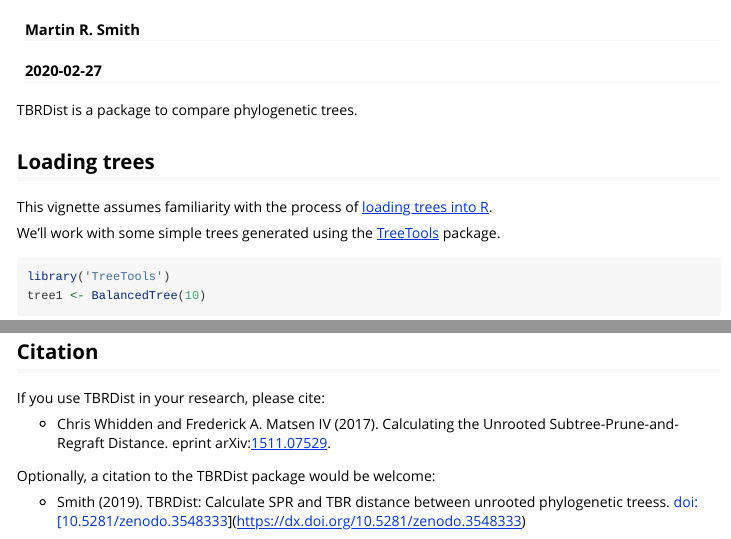
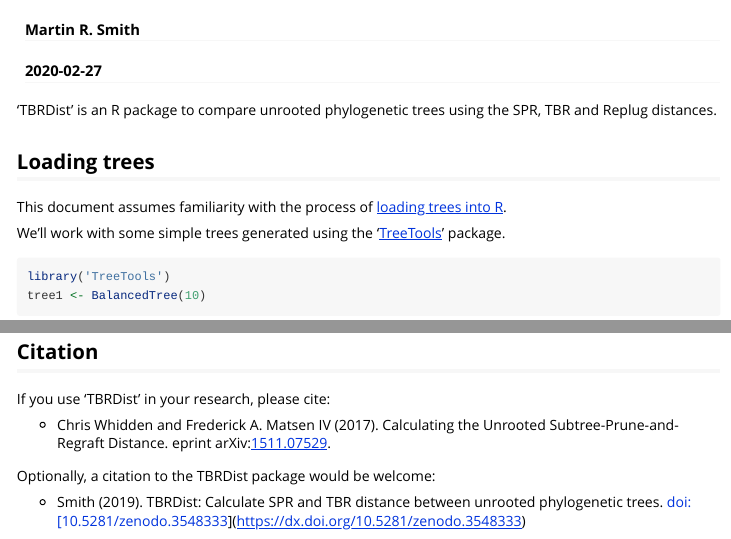
Before and after one commit to ms609/TBRDist, an R Markdown document (vignettes/TBRDist.Rmd): the page in a window 1100 px wide, from 60 px down, and a second part further down, joined at a grey line. Rendered offline with R 4.5, knitr and Pandoc, with nearby package versions; some code elsewhere in the file could not run offline.

Commit message:
Spell-check and redocument

````diff
--- a/vignettes/TBRDist.Rmd
+++ b/vignettes/TBRDist.Rmd
@@ -11,14 +11,15 @@
   %\VignetteEncoding{UTF-8}
 ---
 
-TBRDist is a package to compare phylogenetic trees.
+'TBRDist' is an R package to compare unrooted phylogenetic trees using the
+SPR, TBR and Replug distances.
 
 ## Loading trees
 
-This vignette assumes familiarity with the process of [loading trees into R](https://ms609.github.io/TreeTools/articles/load-trees.html).
+This document assumes familiarity with the process of [loading trees into R](https://ms609.github.io/TreeTools/articles/load-trees.html).
 
 We'll work with some simple trees generated using the
-[TreeTools](https://ms609.github.io/TreeTools) package.
+'[TreeTools](https://ms609.github.io/TreeTools)' package.
 
 ```{r, align='center', fig.width=7}
 library('TreeTools')
@@ -88,10 +89,10 @@
 
 ## Citation
 
-If you use TBRDist in your research, please cite:
+If you use 'TBRDist' in your research, please cite:
 
 * Chris Whidden and Frederick A. Matsen IV (2017). Calculating the Unrooted Subtree-Prune-and-Regraft Distance. eprint arXiv:[1511.07529](http://arxiv.org/abs/1511.07529).
 
 Optionally, a citation to the TBRDist package would be welcome:
 
-* Smith (2019). TBRDist: Calculate SPR and TBR distance between unrooted phylogenetic treess. doi:[10.5281/zenodo.3548333](https://dx.doi.org/10.5281/zenodo.3548333)
+* Smith (2019). TBRDist: Calculate SPR and TBR distance between unrooted phylogenetic trees. doi:[10.5281/zenodo.3548333](https://dx.doi.org/10.5281/zenodo.3548333)
````
Also changed, not shown: R/uspr.R (+2 -3 lines), vignettes/TBRDist.Rmd (2 more changed lines), 4 other files.
